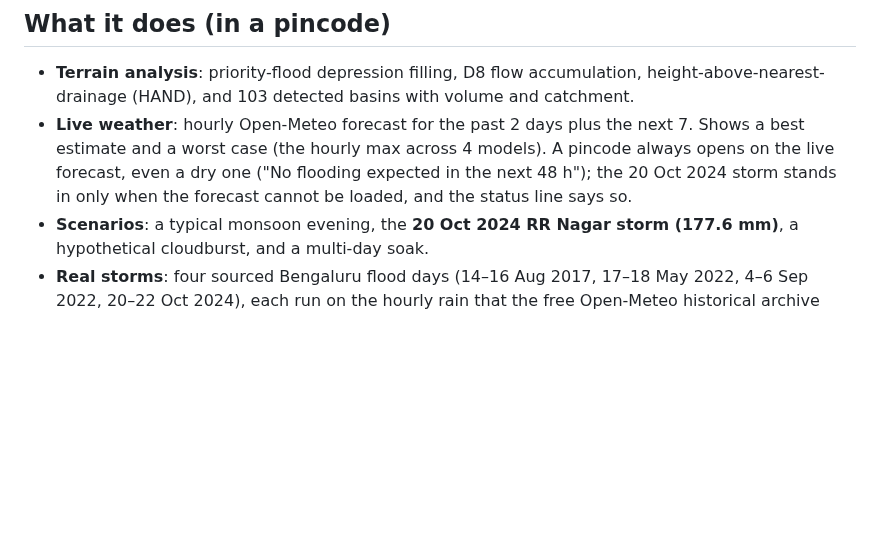
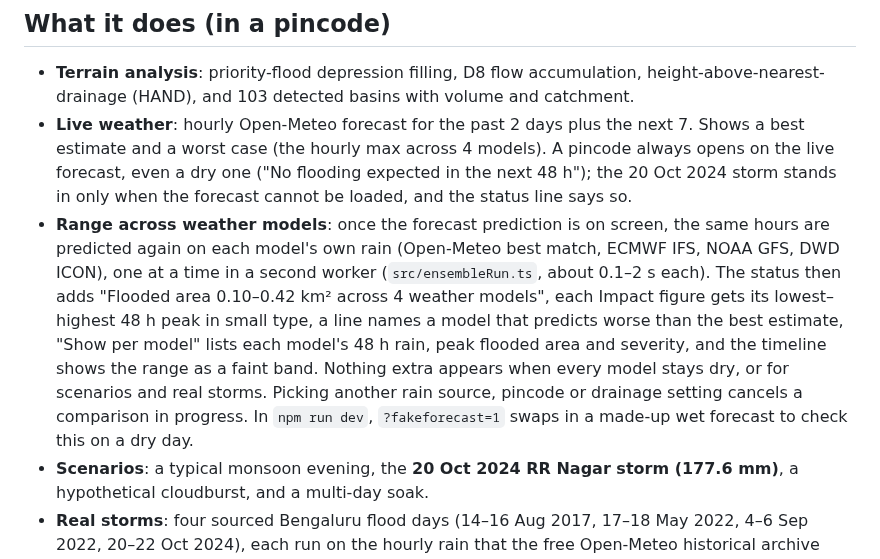
Before and after one commit to achyuta0001/Logged, a Markdown page: README.md, the part around the change. Drawn GitHub-style; blank space fills up the shorter version.

Commit message:
docs(readme): the prediction range across weather models, and ?fakeforecast=1 in dev
Claude-Session: https://claude.ai/code/session_01VpiZsQ52zkV76p9iEwbmEq

```diff
--- a/README.md
+++ b/README.md
@@ -34,6 +34,7 @@ The index is the weighted mean of the four percentile ranks, from 0 to 1. The le
 
 - **Terrain analysis**: priority-flood depression filling, D8 flow accumulation, height-above-nearest-drainage (HAND), and 103 detected basins with volume and catchment.
 - **Live weather**: hourly Open-Meteo forecast for the past 2 days plus the next 7. Shows a best estimate and a worst case (the hourly max across 4 models). A pincode always opens on the live forecast, even a dry one ("No flooding expected in the next 48 h"); the 20 Oct 2024 storm stands in only when the forecast cannot be loaded, and the status line says so.
+- **Range across weather models**: once the forecast prediction is on screen, the same hours are predicted again on each model's own rain (Open-Meteo best match, ECMWF IFS, NOAA GFS, DWD ICON), one at a time in a second worker (`src/ensembleRun.ts`, about 0.1–2 s each). The status then adds "Flooded area 0.10–0.42 km² across 4 weather models", each Impact figure gets its lowest–highest 48 h peak in small type, a line names a model that predicts worse than the best estimate, "Show per model" lists each model's 48 h rain, peak flooded area and severity, and the timeline shows the range as a faint band. Nothing extra appears when every model stays dry, or for scenarios and real storms. Picking another rain source, pincode or drainage setting cancels a comparison in progress. In `npm run dev`, `?fakeforecast=1` swaps in a made-up wet forecast to check this on a dry day.
 - **Scenarios**: a typical monsoon evening, the **20 Oct 2024 RR Nagar storm (177.6 mm)**, a hypothetical cloudburst, and a multi-day soak.
 - **Real storms**: four sourced Bengaluru flood days (14–16 Aug 2017, 17–18 May 2022, 4–6 Sep 2022, 20–22 Oct 2024), each run on the hourly rain that the free Open-Meteo historical archive holds for the open pincode's centroid. The archive is a reanalysis, so it shows much less rain than the gauges in the reports (see Limitations). Each storm is also offered scaled: the same archive hours multiplied so the storm totals the gauge reading its report quotes (190 mm KSNDMC Yelahanka, 131 mm IMD city, over 114 mm IMD, 144 mm IMD HAL airport). The picker lists these separately and says they are our adjustment, not observed hourly rain.
 - **Flood simulation**: a 2D diffusive-wave model in a Web Worker. It accounts for infiltration, storm-drain capacity and blockage, and lake storage, and is mass-conserving (tested). Storm drains are a network: inlets feed the mapped drains, which carry the water downstream through tanks to the grid edge and overflow onto the street where a reach is full (`src/sim/network.ts`). A 9-day forecast runs in about 2 s.
```
